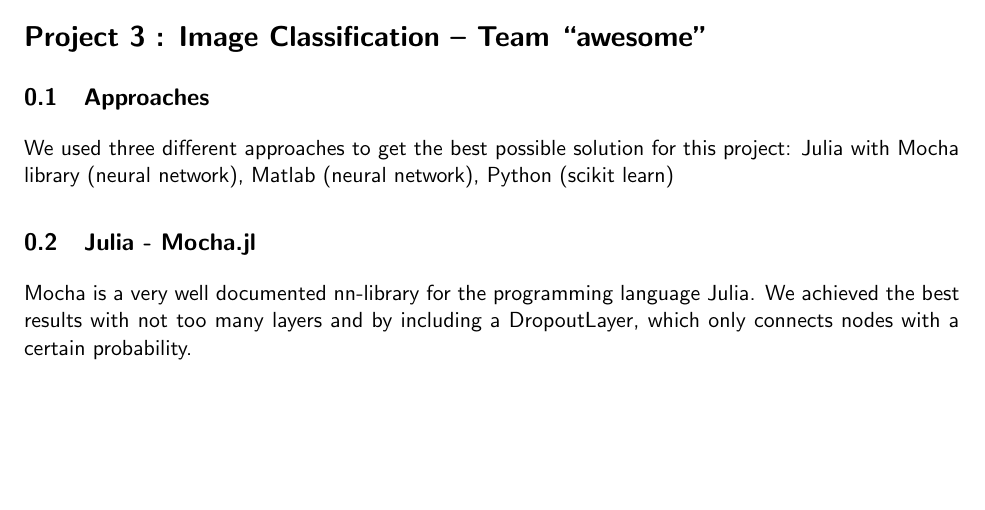
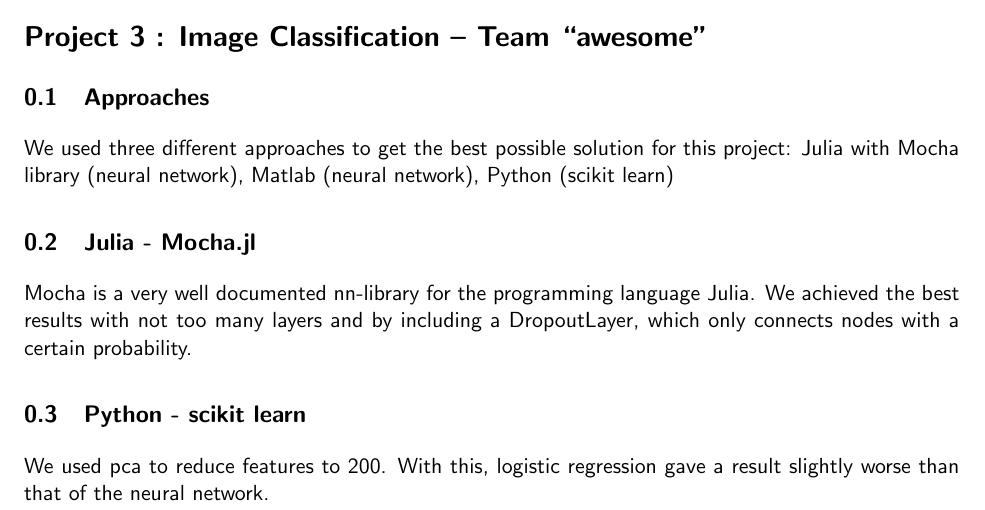
Before and after one commit to phil9987/awesome3, a LaTeX document (report_template/report.tex): part of the page, cut so that both start at the same text, the shorter picture padded with empty space. Compiled offline with pdfLaTeX.

Commit message:
Update report.tex
Added something on the python part.

```diff
--- a/report_template/report.tex
+++ b/report_template/report.tex
@@ -36,4 +36,10 @@ We used three different approaches to get the best possible solution for this pr
 Mocha is a very well documented nn-library for the programming language Julia. We achieved the best results with not
 too many layers and by including a DropoutLayer, which only connects nodes with a certain probability.
 
+
+\subsection{Python - scikit learn}
+We used pca to reduce features to 200. With this, logistic regression gave a result slightly worse than that of the neural network.
+
+
+
 \end{document}
```
